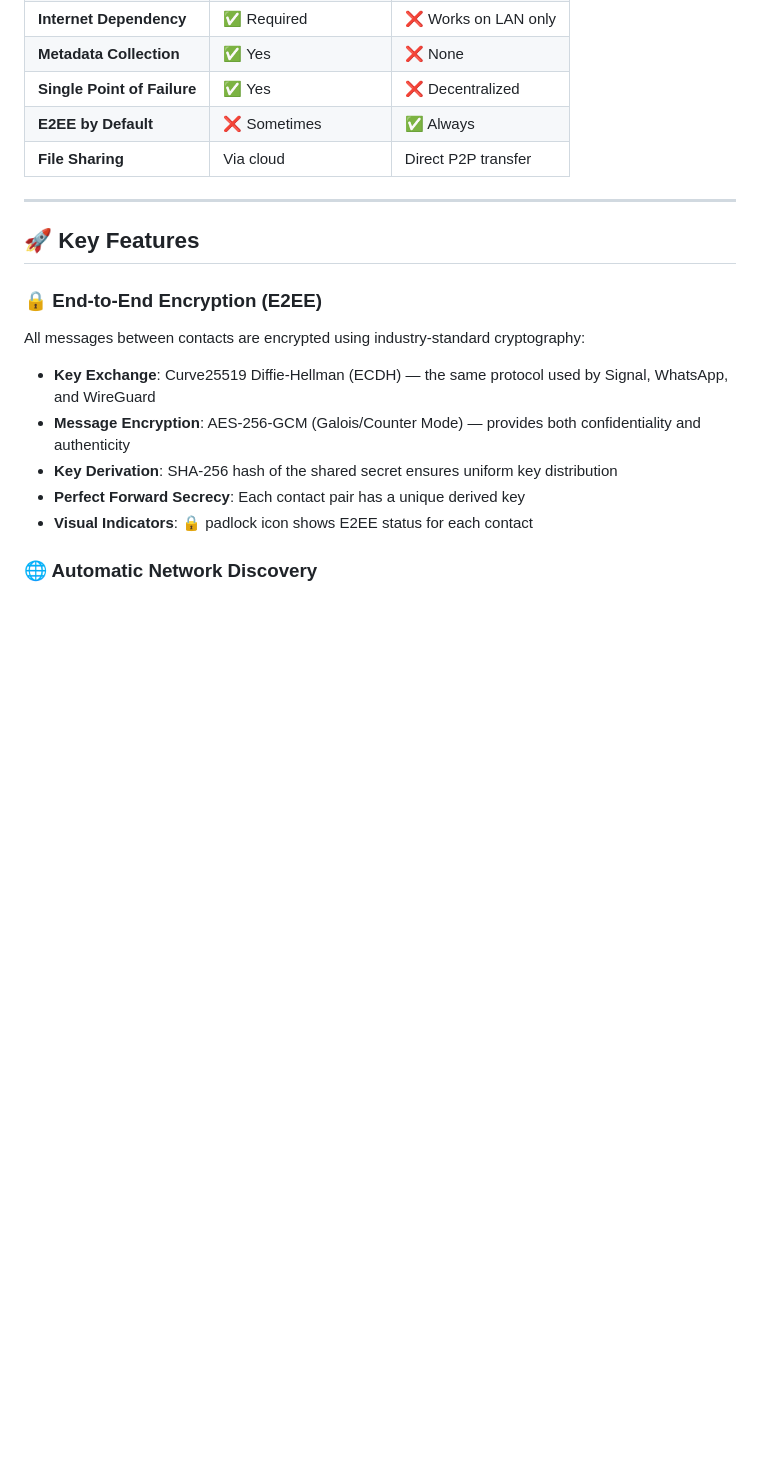
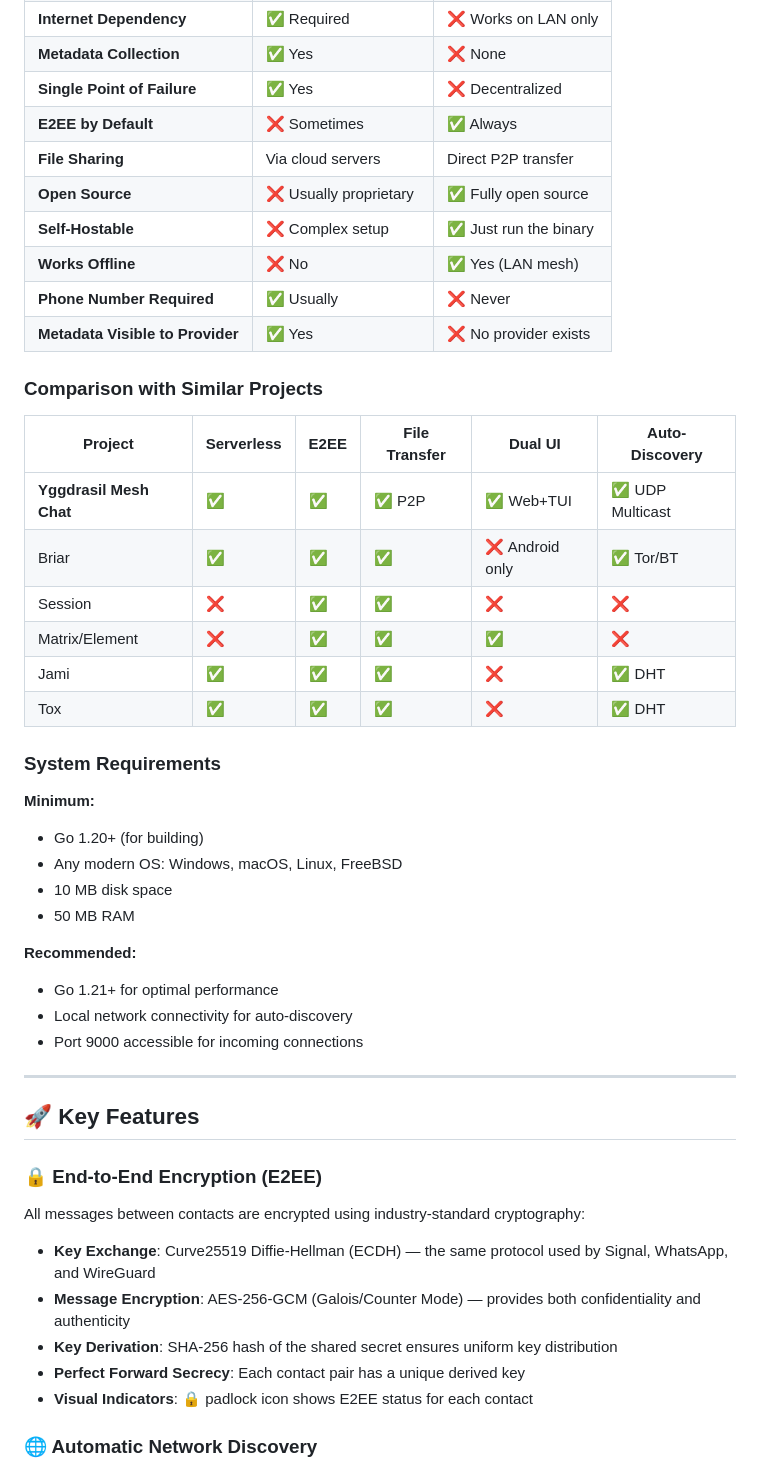
Before and after one commit to amafjarkasi/yggchat, a Markdown page: README.md, the part around one of its changes. GitHub-like rendering; blank space fills up the shorter version.

```diff
--- a/README.md
+++ b/README.md
@@ -62,7 +154,36 @@ By leveraging Yggdrasil's cryptographic routing tree, nodes automatically peer w
 | **Metadata Collection** | ✅ Yes | ❌ None |
 | **Single Point of Failure** | ✅ Yes | ❌ Decentralized |
 | **E2EE by Default** | ❌ Sometimes | ✅ Always |
-| **File Sharing** | Via cloud | Direct P2P transfer |
+| **File Sharing** | Via cloud servers | Direct P2P transfer |
+| **Open Source** | ❌ Usually proprietary | ✅ Fully open source |
+| **Self-Hostable** | ❌ Complex setup | ✅ Just run the binary |
+| **Works Offline** | ❌ No | ✅ Yes (LAN mesh) |
+| **Phone Number Required** | ✅ Usually | ❌ Never |
+| **Metadata Visible to Provider** | ✅ Yes | ❌ No provider exists |
+
+### Comparison with Similar Projects
+
+| Project | Serverless | E2EE | File Transfer | Dual UI | Auto-Discovery |
+|---------|------------|------|---------------|---------|----------------|
+| **Yggdrasil Mesh Chat** | ✅ | ✅ | ✅ P2P | ✅ Web+TUI | ✅ UDP Multicast |
+| Briar | ✅ | ✅ | ✅ | ❌ Android only | ✅ Tor/BT |
+| Session | ❌ | ✅ | ✅ | ❌ | ❌ |
+| Matrix/Element | ❌ | ✅ | ✅ | ✅ | ❌ |
+| Jami | ✅ | ✅ | ✅ | ❌ | ✅ DHT |
+| Tox | ✅ | ✅ | ✅ | ❌ | ✅ DHT |
+
+### System Requirements
+
+**Minimum:**
+- Go 1.20+ (for building)
+- Any modern OS: Windows, macOS, Linux, FreeBSD
+- 10 MB disk space
+- 50 MB RAM
+
+**Recommended:**
+- Go 1.21+ for optimal performance
+- Local network connectivity for auto-discovery
+- Port 9000 accessible for incoming connections
 
 ---
 
```
Also changed, not shown: other parts of README.md (+96 -4 lines).
